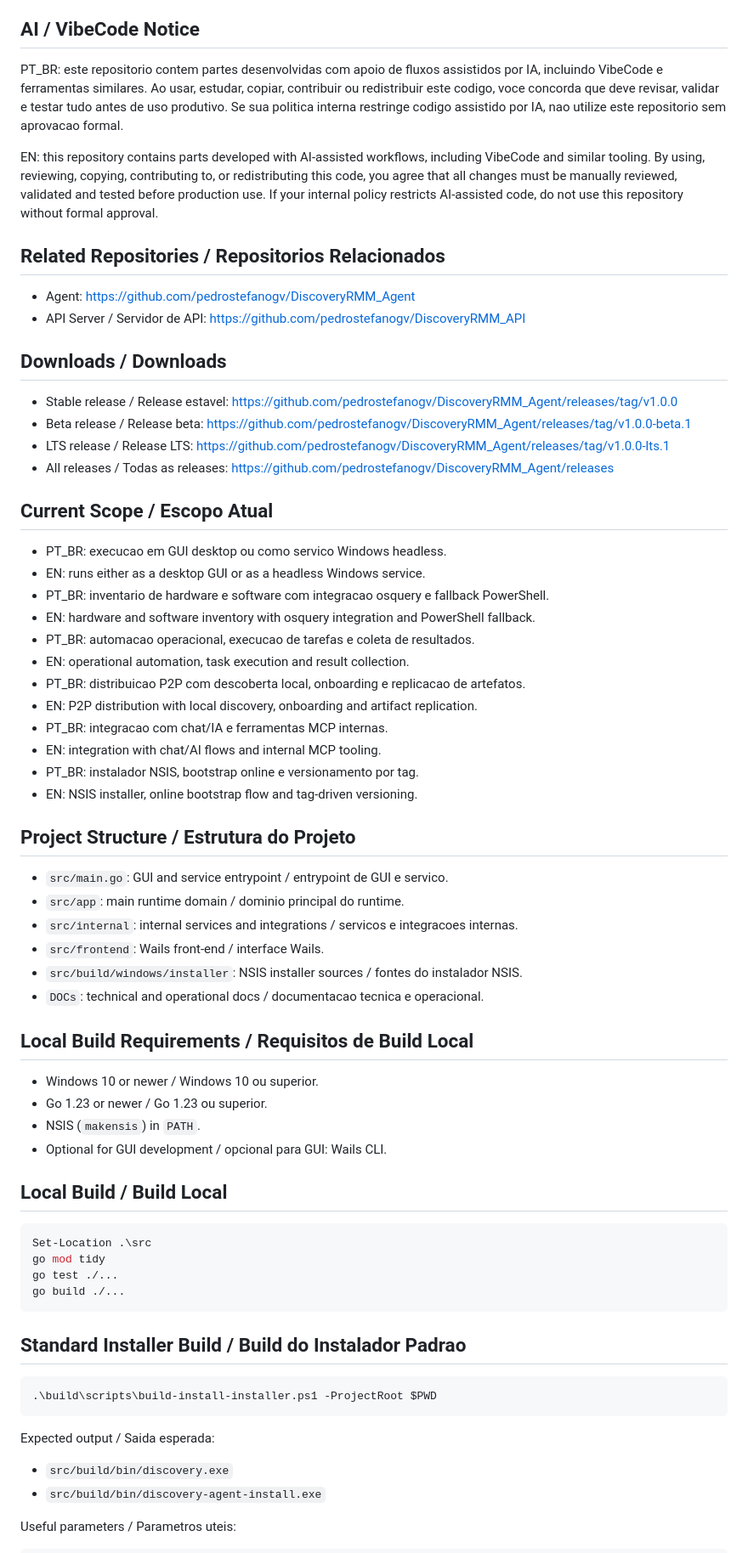
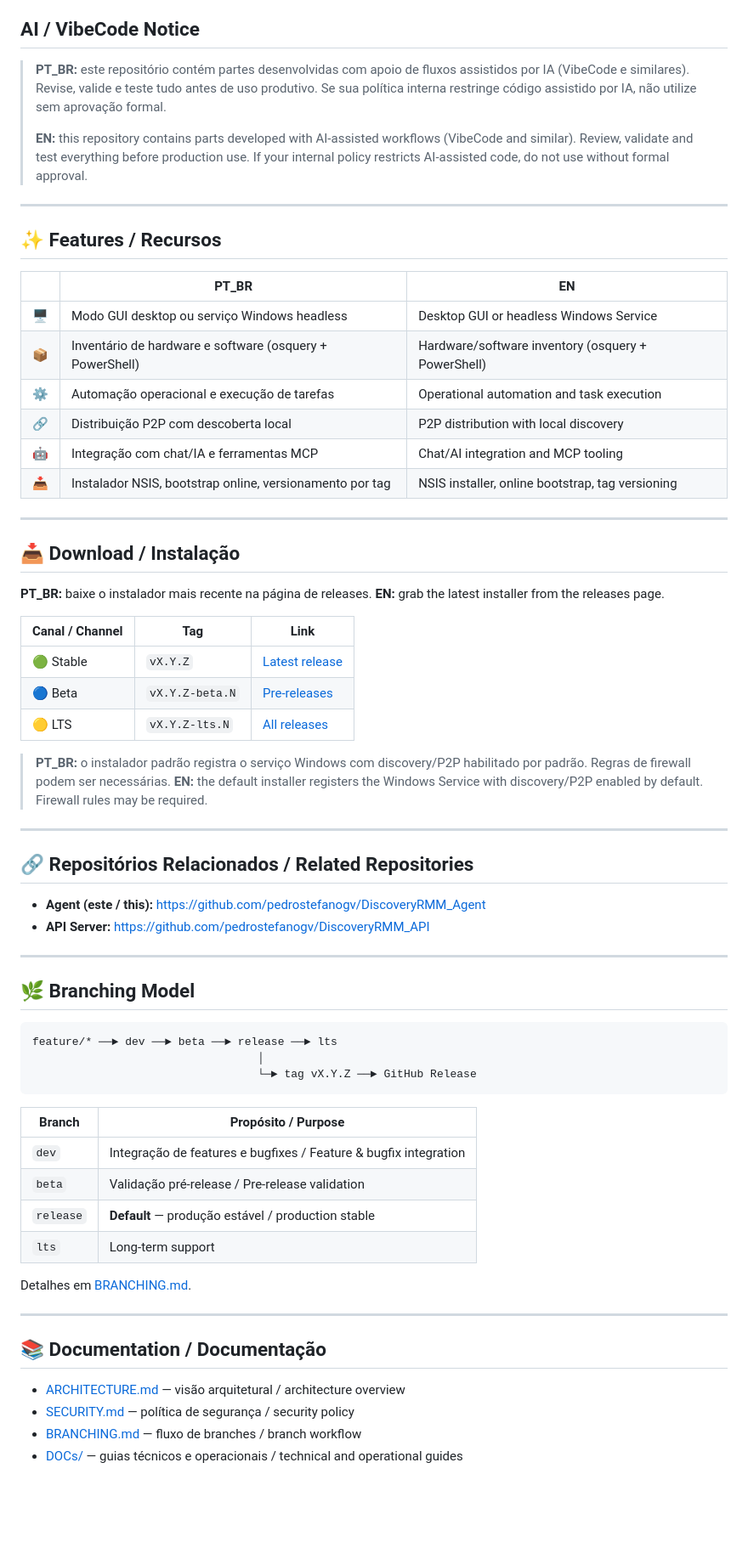
Before and after one commit to pedrostefanogv/DiscoveryRMM_Agent, a Markdown page: README.md, the part around one of its changes. Shown at 85% size. GitHub-like rendering; blank space fills up the shorter version.

Commit message:
docs(readme): redesign with badges and consolidated layout

````diff
--- a/README.md
+++ b/README.md
@@ -6,72 +21,71 @@ EN: Windows agent for inventory, automation, P2P distribution, update delivery a
 
 ## AI / VibeCode Notice
 
-PT_BR: este repositorio contem partes desenvolvidas com apoio de fluxos assistidos por IA, incluindo VibeCode e ferramentas similares. Ao usar, estudar, copiar, contribuir ou redistribuir este codigo, voce concorda que deve revisar, validar e testar tudo antes de uso produtivo. Se sua politica interna restringe codigo assistido por IA, nao utilize este repositorio sem aprovacao formal.
+> **PT_BR:** este repositório contém partes desenvolvidas com apoio de fluxos assistidos por IA (VibeCode e similares). Revise, valide e teste tudo antes de uso produtivo. Se sua política interna restringe código assistido por IA, não utilize sem aprovação formal.
+>
+> **EN:** this repository contains parts developed with AI-assisted workflows (VibeCode and similar). Review, validate and test everything before production use. If your internal policy restricts AI-assisted code, do not use without formal approval.
 
-EN: this repository contains parts developed with AI-assisted workflows, including VibeCode and similar tooling. By using, reviewing, copying, contributing to, or redistributing this code, you agree that all changes must be manually reviewed, validated and tested before production use. If your internal policy restricts AI-assisted code, do not use this repository without formal approval.
+---
 
-## Related Repositories / Repositorios Relacionados
+## ✨ Features / Recursos
 
-- Agent: https://github.com/pedrostefanogv/DiscoveryRMM_Agent
-- API Server / Servidor de API: https://github.com/pedrostefanogv/DiscoveryRMM_API
+| | PT_BR | EN |
+|---|---|---|
+| 🖥️ | Modo GUI desktop ou serviço Windows headless | Desktop GUI or headless Windows Service |
+| 📦 | Inventário de hardware e software (osquery + PowerShell) | Hardware/software inventory (osquery + PowerShell) |
+| ⚙️ | Automação operacional e execução de tarefas | Operational automation and task execution |
+| 🔗 | Distribuição P2P com descoberta local | P2P distribution with local discovery |
+| 🤖 | Integração com chat/IA e ferramentas MCP | Chat/AI integration and MCP tooling |
+| 📥 | Instalador NSIS, bootstrap online, versionamento por tag | NSIS installer, online bootstrap, tag versioning |
 
-## Downloads / Downloads
+---
 
-- Stable release / Release estavel: https://github.com/pedrostefanogv/DiscoveryRMM_Agent/releases/tag/v1.0.0
-- Beta release / Release beta: https://github.com/pedrostefanogv/DiscoveryRMM_Agent/releases/tag/v1.0.0-beta.1
-- LTS release / Release LTS: https://github.com/pedrostefanogv/DiscoveryRMM_Agent/releases/tag/v1.0.0-lts.1
-- All releases / Todas as releases: https://github.com/pedrostefanogv/DiscoveryRMM_Agent/releases
+## 📥 Download / Instalação
 
-## Current Scope / Escopo Atual
+**PT_BR:** baixe o instalador mais recente na página de releases.
+**EN:** grab the latest installer from the releases page.
 
-- PT_BR: execucao em GUI desktop ou como servico Windows headless.
-- EN: runs either as a desktop GUI or as a headless Windows service.
-- PT_BR: inventario de hardware e software com integracao osquery e fallback PowerShell.
-- EN: hardware and software inventory with osquery integration and PowerShell fallback.
-- PT_BR: automacao operacional, execucao de tarefas e coleta de resultados.
-- EN: operational automation, task execution and result collection.
-- PT_BR: distribuicao P2P com descoberta local, onboarding e replicacao de artefatos.
-- EN: P2P distribution with local discovery, onboarding and artifact replication.
-- PT_BR: integracao com chat/IA e ferramentas MCP internas.
-- EN: integration with chat/AI flows and internal MCP tooling.
-- PT_BR: instalador NSIS, bootstrap online e versionamento por tag.
-- EN: NSIS installer, online bootstrap flow and tag-driven versioning.
+| Canal / Channel | Tag | Link |
+|---|---|---|
+| 🟢 Stable | `vX.Y.Z` | [Latest release](https://github.com/pedrostefanogv/DiscoveryRMM_Agent/releases/latest) |
+| 🔵 Beta | `vX.Y.Z-beta.N` | [Pre-releases](https://github.com/pedrostefanogv/DiscoveryRMM_Agent/releases?q=prerelease%3Atrue) |
+| 🟡 LTS | `vX.Y.Z-lts.N` | [All releases](https://github.com/pedrostefanogv/DiscoveryRMM_Agent/releases) |
 
-## Project Structure / Estrutura do Projeto
+> **PT_BR:** o instalador padrão registra o serviço Windows com discovery/P2P habilitado por padrão. Regras de firewall podem ser necessárias.
+> **EN:** the default installer registers the Windows Service with discovery/P2P enabled by default. Firewall rules may be required.
 
-- `src/main.go`: GUI and service entrypoint / entrypoint de GUI e servico.
-- `src/app`: main runtime domain / dominio principal do runtime.
-- `src/internal`: internal services and integrations / servicos e integracoes internas.
-- `src/frontend`: Wails front-end / interface Wails.
-- `src/build/windows/installer`: NSIS installer sources / fontes do instalador NSIS.
-- `DOCs`: technical and operational docs / documentacao tecnica e operacional.
+---
 
-## Local Build Requirements / Requisitos de Build Local
+## 🔗 Repositórios Relacionados / Related Repositories
 
-- Windows 10 or newer / Windows 10 ou superior.
-- Go 1.23 or newer / Go 1.23 ou superior.
-- NSIS (`makensis`) in `PATH`.
-- Optional for GUI development / opcional para GUI: Wails CLI.
+- **Agent (este / this):** https://github.com/pedrostefanogv/DiscoveryRMM_Agent
+- **API Server:** https://github.com/pedrostefanogv/DiscoveryRMM_API
 
-## Local Build / Build Local
+---
 
-```powershell
-Set-Location .\src
-go mod tidy
-go test ./...
-go build ./...
+## 🌿 Branching Model
+
+```
+feature/* ──► dev ──► beta ──► release ──► lts
+                                  │
+                                  └─► tag vX.Y.Z ──► GitHub Release
 ```
 
-## Standard Installer Build / Build do Instalador Padrao
+| Branch | Propósito / Purpose |
+|---|---|
+| `dev` | Integração de features e bugfixes / Feature & bugfix integration |
+| `beta` | Validação pré-release / Pre-release validation |
+| `release` | **Default** — produção estável / production stable |
+| `lts` | Long-term support |
 
-```powershell
-.\build\scripts\build-install-installer.ps1 -ProjectRoot $PWD
-```
+Detalhes em [BRANCHING.md](BRANCHING.md).
 
-Expected output / Saida esperada:
+---
 
-- `src/build/bin/discovery.exe`
-- `src/build/bin/discovery-agent-install.exe`
+## 📚 Documentation / Documentação
 
-Useful parameters / Parametros uteis:
+- [ARCHITECTURE.md](ARCHITECTURE.md) — visão arquitetural / architecture overview
+- [SECURITY.md](SECURITY.md) — política de segurança / security policy
+- [BRANCHING.md](BRANCHING.md) — fluxo de branches / branch workflow
+- [DOCs/](DOCs/) — guias técnicos e operacionais / technical and operational guides
 
````
Also changed, not shown: other parts of README.md (+26 -56 lines).
